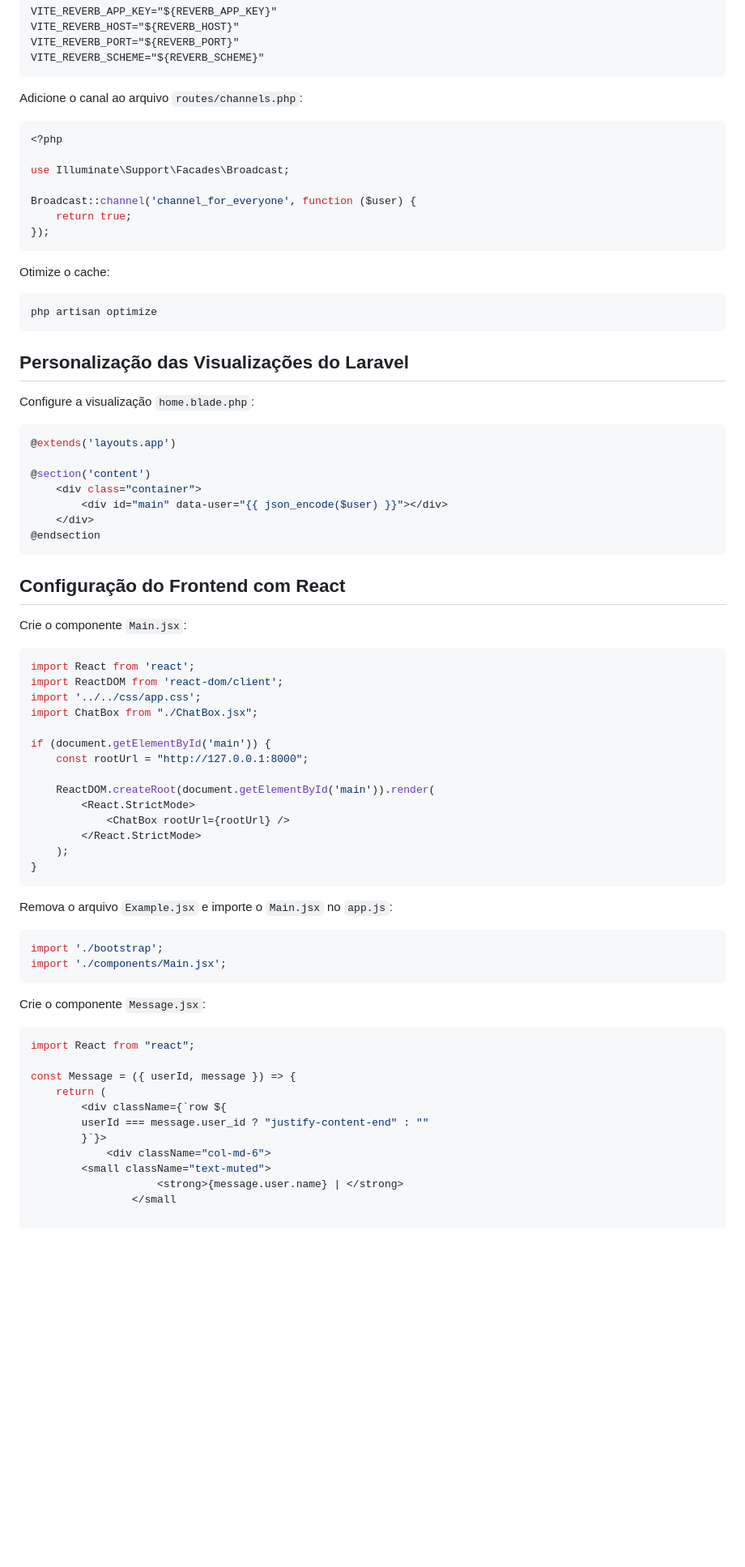
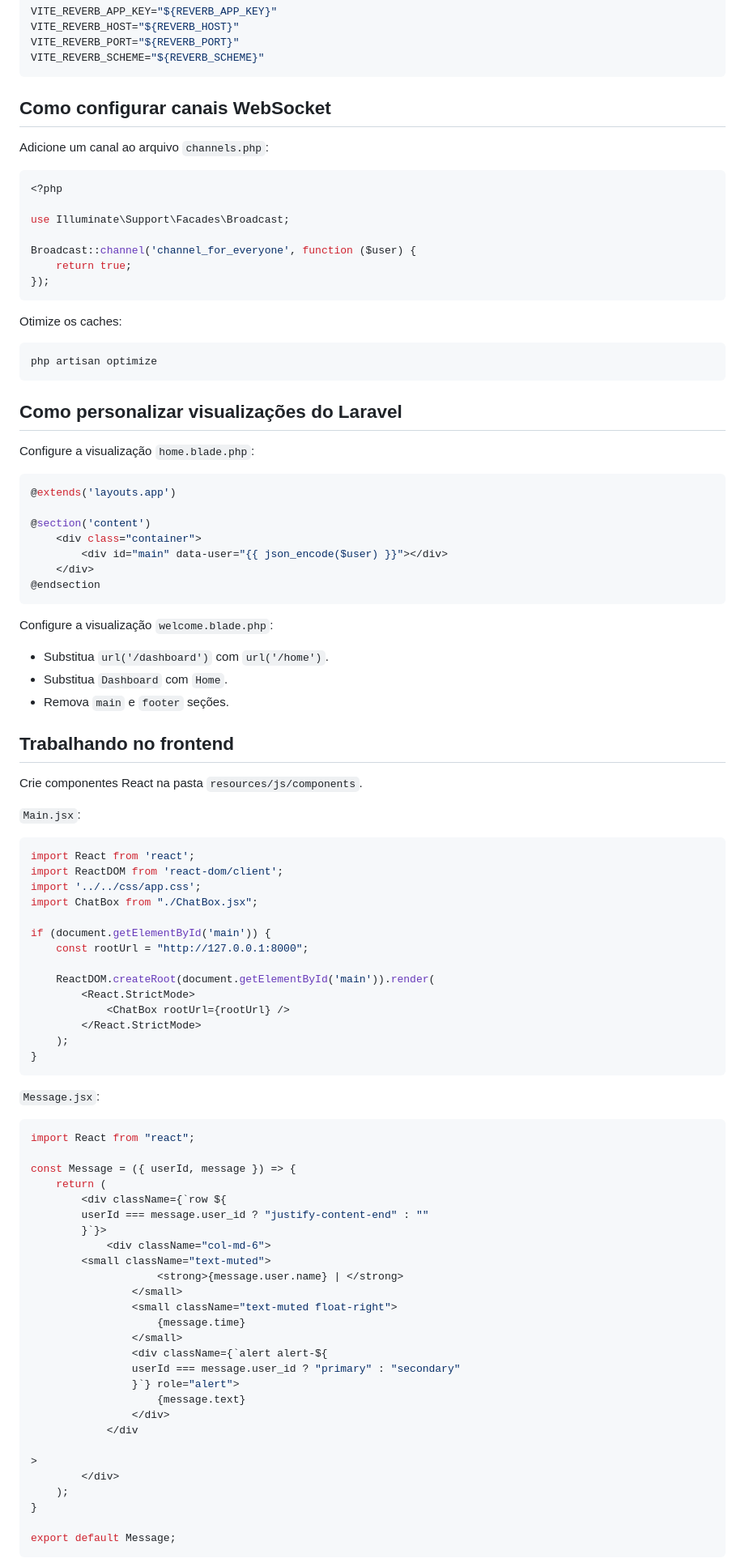
Before and after one commit to ertelsoares/laravel-reverb-react-chat, a Markdown page: README.md, the part around one of its changes. Shown at 81% size. Drawn GitHub-style; blank space fills up the shorter version.

Commit message:
documentação de como implementar

````diff
--- a/README.md
+++ b/README.md
@@ -316,7 +313,9 @@ VITE_REVERB_PORT="${REVERB_PORT}"
 VITE_REVERB_SCHEME="${REVERB_SCHEME}"
 ```
 
-Adicione o canal ao arquivo `routes/channels.php`:
+## Como configurar canais WebSocket
+
+Adicione um canal ao arquivo `channels.php`:
 
 ```php
 <?php
@@ -328,13 +327,13 @@ Broadcast::channel('channel_for_everyone', function ($user) {
 });
 ```
 
-Otimize o cache:
+Otimize os caches:
 
 ```sh
 php artisan optimize
 ```
 
-## Personalização das Visualizações do Laravel
+## Como personalizar visualizações do Laravel
 
 Configure a visualização `home.blade.php`:
 
@@ -348,9 +347,17 @@ Configure a visualização `home.blade.php`:
 @endsection
 ```
 
-## Configuração do Frontend com React
+Configure a visualização `welcome.blade.php`:
 
-Crie o componente `Main.jsx`:
+- Substitua `url('/dashboard')` com `url('/home')`.
+- Substitua `Dashboard` com `Home`.
+- Remova `main` e `footer` seções.
+
+## Trabalhando no frontend
+
+Crie componentes React na pasta `resources/js/components`.
+
+`Main.jsx`:
 
 ```jsx
 import React from 'react';
@@ -369,14 +376,7 @@ if (document.getElementById('main')) {
 }
 ```
 
-Remova o arquivo `Example.jsx` e importe o `Main.jsx` no `app.js`:
-
-```jsx
-import './bootstrap';
-import './components/Main.jsx';
-```
-
-Crie o componente `Message.jsx`:
+`Message.jsx`:
 
 ```jsx
 import React from "react";
@@ -389,4 +389,22 @@ const Message = ({ userId, message }) => {
             <div className="col-md-6">
 		<small className="text-muted">
                     <strong>{message.user.name} | </strong>
-                </small
+                </small>
+                <small className="text-muted float-right">
+                    {message.time}
+                </small>
+                <div className={`alert alert-${
+                userId === message.user_id ? "primary" : "secondary"
+                }`} role="alert">
+                    {message.text}
+                </div>
+            </div
+
+>
+        </div>
+    );
+}
+
+export default Message;
+```
+
````
Also changed, not shown: other parts of README.md (+163 -46 lines).
